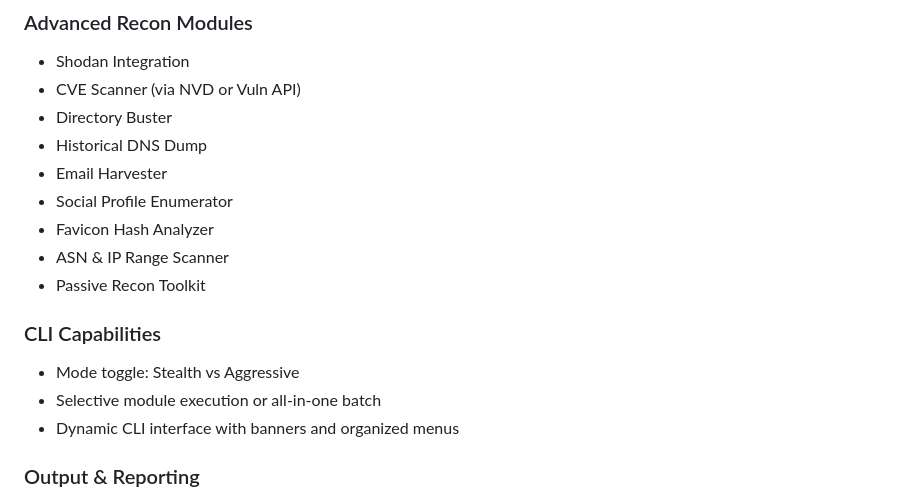
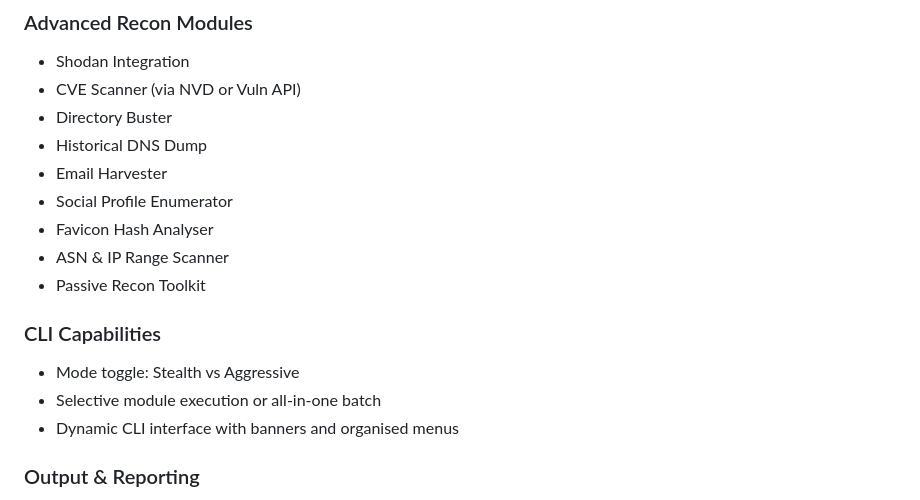
Before and after one commit to BackdoorAli/RedTeamReconToolkit_v1.0, a Markdown page: README.md, the part around one of its changes. Drawn GitHub-style.

```diff
--- a/README.md
+++ b/README.md
@@ -33,14 +33,14 @@ The **Red Team Recon Toolkit** is a personal cybersecurity recon suite designed
 - Historical DNS Dump
 - Email Harvester
 - Social Profile Enumerator
-- Favicon Hash Analyzer
+- Favicon Hash Analyser
 - ASN & IP Range Scanner
 - Passive Recon Toolkit
 
 ### CLI Capabilities
 - Mode toggle: Stealth vs Aggressive
 - Selective module execution or all-in-one batch
-- Dynamic CLI interface with banners and organized menus
+- Dynamic CLI interface with banners and organised menus
 
 ### Output & Reporting
 - HTML + PDF reporting via report_gen.py
```
Also changed, not shown: other parts of README.md (+1 -1 lines).
